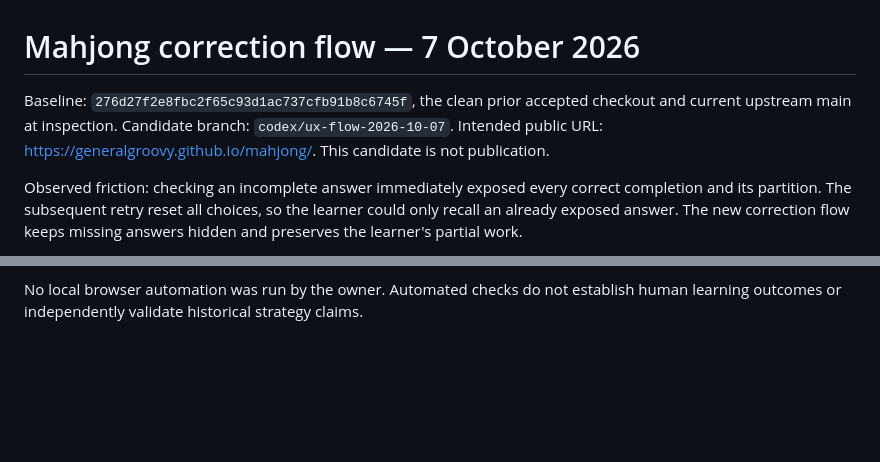
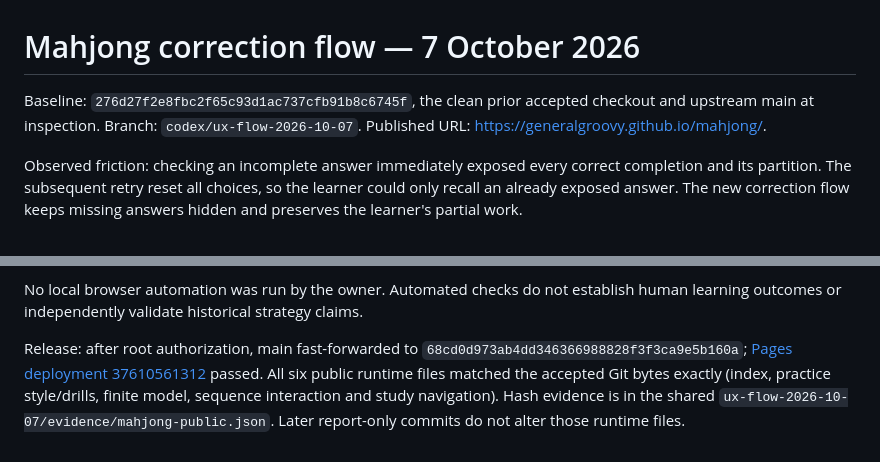
Before and after one commit to generalgroovy/mahjong, a Markdown page: PROJECT-UX-FLOW-2026-10-07.md, 2 parts joined by grey strips. Rendered like a GitHub page; blank space fills up the shorter version.

Commit message:
Record verified public Mahjong learning flow [skip ci]

```diff
--- a/PROJECT-UX-FLOW-2026-10-07.md
+++ b/PROJECT-UX-FLOW-2026-10-07.md
@@ -1,6 +1,6 @@
 # Mahjong correction flow — 7 October 2026
 
-Baseline: `276d27f2e8fbc2f65c93d1ac737cfb91b8c6745f`, the clean prior accepted checkout and current upstream main at inspection. Candidate branch: `codex/ux-flow-2026-10-07`. Intended public URL: https://generalgroovy.github.io/mahjong/. This candidate is not publication.
+Baseline: `276d27f2e8fbc2f65c93d1ac737cfb91b8c6745f`, the clean prior accepted checkout and upstream main at inspection. Branch: `codex/ux-flow-2026-10-07`. Published URL: https://generalgroovy.github.io/mahjong/.
 
 Observed friction: checking an incomplete answer immediately exposed every correct completion and its partition. The subsequent retry reset all choices, so the learner could only recall an already exposed answer. The new correction flow keeps missing answers hidden and preserves the learner's partial work.
 
@@ -15,3 +15,5 @@ Final runtime: `6f11a7565196510040c3120d63c9bd1805d80e57`. [Browser CI 376099742
 Root CUA rendered acceptance passed at 390×844: chose incorrect 1m and correct 3m on 4m5m, confirmed the feedback withheld 6m and preserved choices, then corrected 1m to 6m through Keep working. The success explicitly retained the original first-try score. The root screenshot `evidence/mahjong-learning-phone.png` records the clear phone flow. Root authorized main promotion after this gate and the final source/CI gates closed.
 
 No local browser automation was run by the owner. Automated checks do not establish human learning outcomes or independently validate historical strategy claims.
+
+Release: after root authorization, main fast-forwarded to `68cd0d973ab4dd346366988828f3f3ca9e5b160a`; [Pages deployment 37610561312](https://github.com/generalgroovy/mahjong/actions/runs/37610561312) passed. All six public runtime files matched the accepted Git bytes exactly (index, practice style/drills, finite model, sequence interaction and study navigation). Hash evidence is in the shared `ux-flow-2026-10-07/evidence/mahjong-public.json`. Later report-only commits do not alter those runtime files.
```
